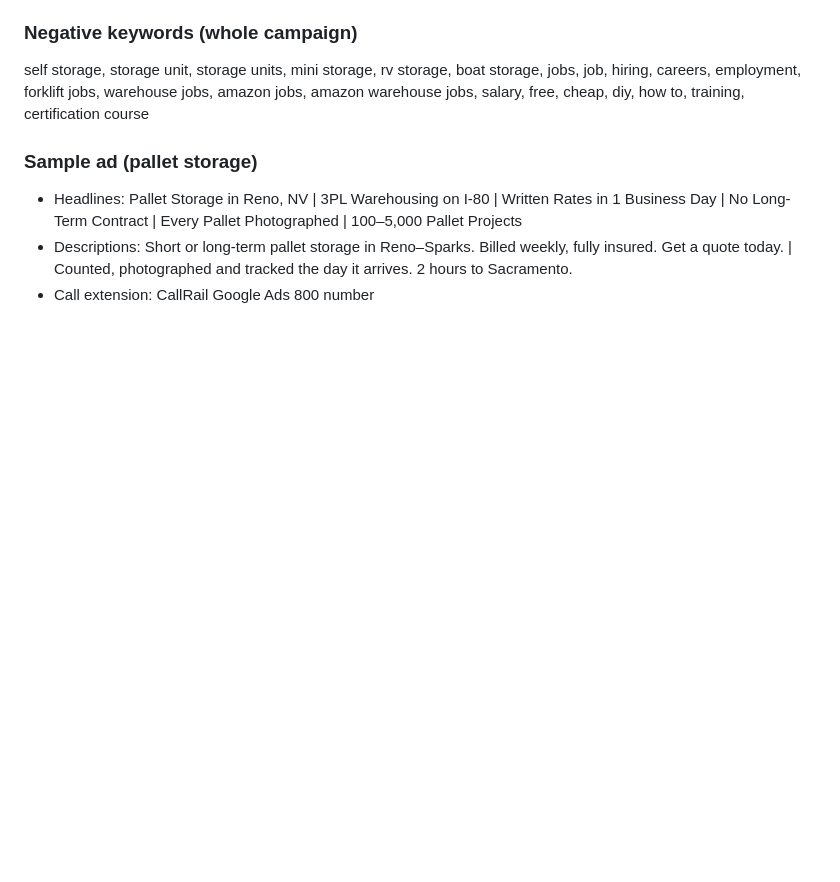
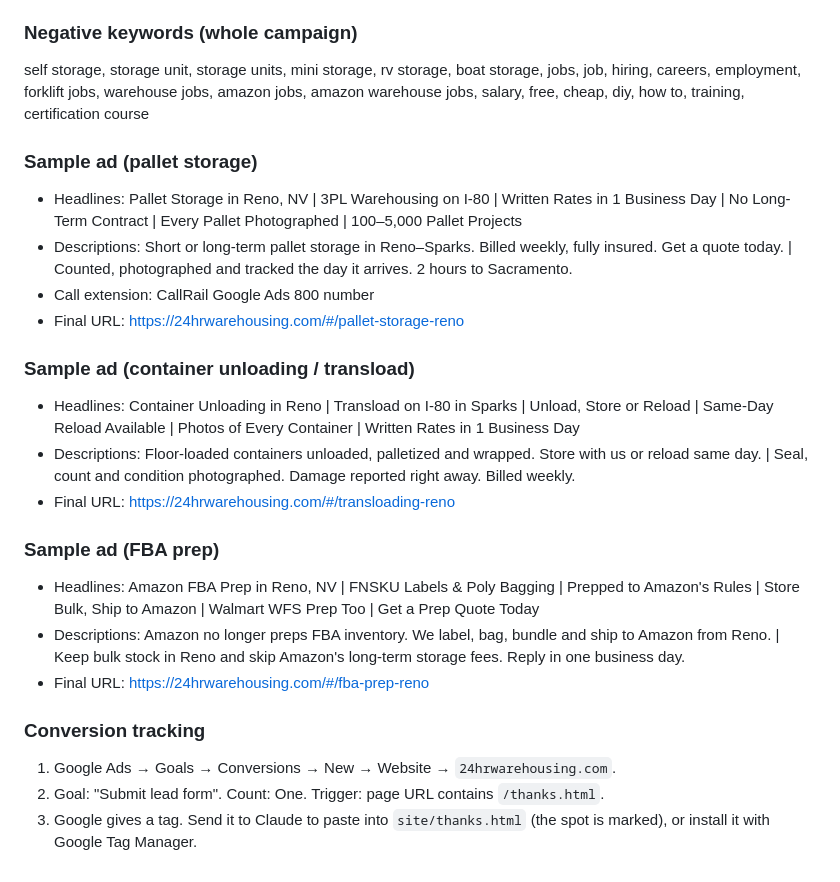
Before and after one commit to nickkramarenko-sketch/Rulfo, a Markdown page: marketing/setup-checklist.md, the part around the change. Drawn GitHub-style; blank space fills up the shorter version.

Commit message:
Add transload and FBA ad copy plus conversion tracking steps
Co-Authored-By: Claude Opus 5.5 <noreply@anthropic.com>
Claude-Session: https://claude.ai/code/session_01GLfex8smpenUrZSU4FfGyD

```diff
--- a/marketing/setup-checklist.md
+++ b/marketing/setup-checklist.md
@@ -166,3 +166,19 @@ self storage, storage unit, storage units, mini storage, rv storage, boat storag
 - Headlines: Pallet Storage in Reno, NV | 3PL Warehousing on I-80 | Written Rates in 1 Business Day | No Long-Term Contract | Every Pallet Photographed | 100–5,000 Pallet Projects
 - Descriptions: Short or long-term pallet storage in Reno–Sparks. Billed weekly, fully insured. Get a quote today. | Counted, photographed and tracked the day it arrives. 2 hours to Sacramento.
 - Call extension: CallRail Google Ads 800 number
+- Final URL: https://24hrwarehousing.com/#/pallet-storage-reno
+
+### Sample ad (container unloading / transload)
+- Headlines: Container Unloading in Reno | Transload on I-80 in Sparks | Unload, Store or Reload | Same-Day Reload Available | Photos of Every Container | Written Rates in 1 Business Day
+- Descriptions: Floor-loaded containers unloaded, palletized and wrapped. Store with us or reload same day. | Seal, count and condition photographed. Damage reported right away. Billed weekly.
+- Final URL: https://24hrwarehousing.com/#/transloading-reno
+
+### Sample ad (FBA prep)
+- Headlines: Amazon FBA Prep in Reno, NV | FNSKU Labels & Poly Bagging | Prepped to Amazon's Rules | Store Bulk, Ship to Amazon | Walmart WFS Prep Too | Get a Prep Quote Today
+- Descriptions: Amazon no longer preps FBA inventory. We label, bag, bundle and ship to Amazon from Reno. | Keep bulk stock in Reno and skip Amazon's long-term storage fees. Reply in one business day.
+- Final URL: https://24hrwarehousing.com/#/fba-prep-reno
+
+### Conversion tracking
+1. Google Ads → Goals → Conversions → New → Website → `24hrwarehousing.com`.
+2. Goal: "Submit lead form". Count: One. Trigger: page URL contains `/thanks.html`.
+3. Google gives a tag. Send it to Claude to paste into `site/thanks.html` (the spot is marked), or install it with Google Tag Manager.
```
